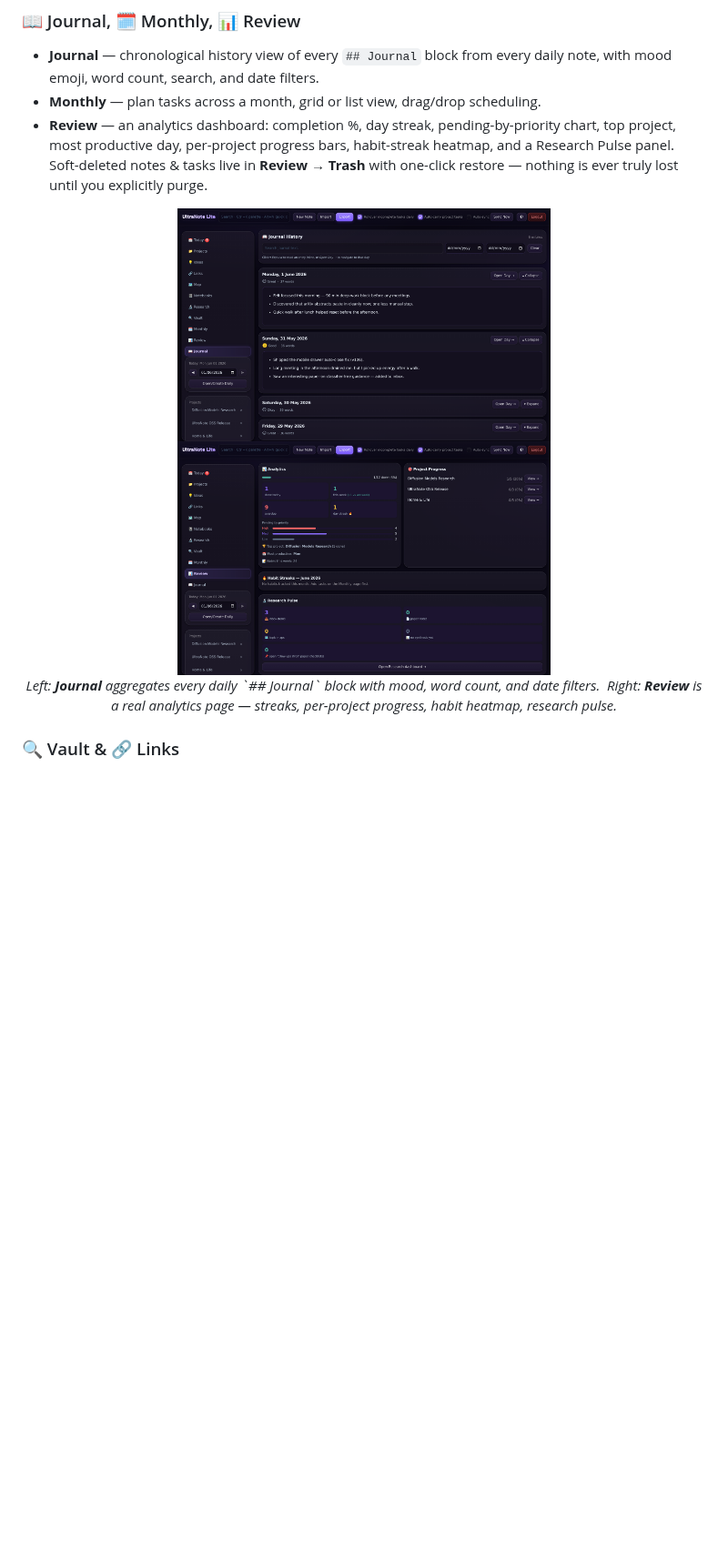
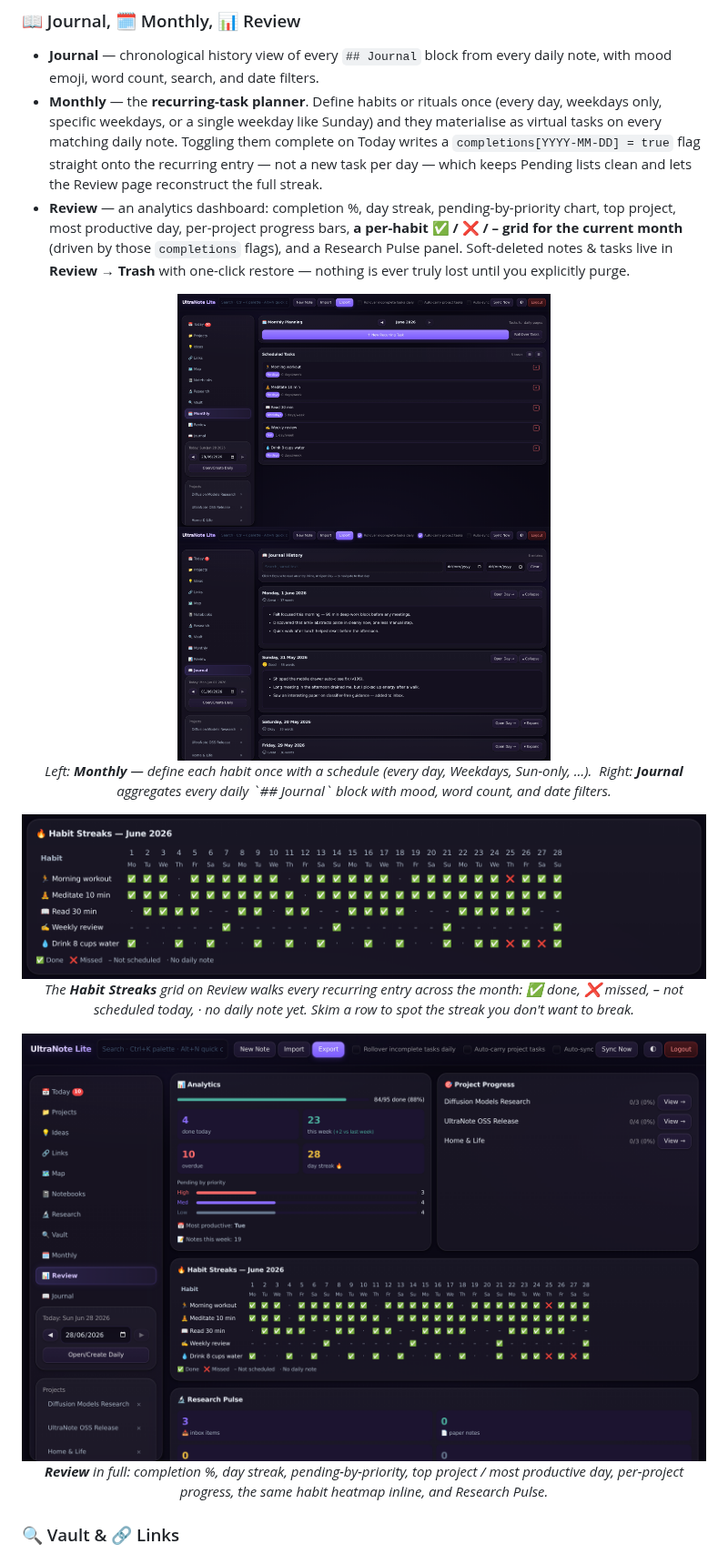
Before and after one commit to tvpian/Ultranote_Lite, a Markdown page: README.md, the part around one of its changes. Shown at 91% size. Drawn GitHub-style; pictures changed too: docs/screenshots/08-monthly.png, docs/screenshots/15-review.png, docs/screenshots/18-habit-streaks.png (added); blank space fills up the shorter version.

Commit message:
docs: document monthly recurring tasks + habit-streak grid, add 18-habit-streaks shot

```diff
--- a/README.md
+++ b/README.md
@@ -163,13 +164,23 @@ A capture-first inbox for things you stumble on while reading.
 ### 📖 Journal, 🗓 Monthly, 📊 Review
 
 - **Journal** — chronological history view of every `## Journal` block from every daily note, with mood emoji, word count, search, and date filters.
-- **Monthly** — plan tasks across a month, grid or list view, drag/drop scheduling.
-- **Review** — an analytics dashboard: completion %, day streak, pending-by-priority chart, top project, most productive day, per-project progress bars, habit-streak heatmap, and a Research Pulse panel. Soft-deleted notes &amp; tasks live in **Review → Trash** with one-click restore — nothing is ever truly lost until you explicitly purge.
+- **Monthly** — the **recurring-task planner**. Define habits or rituals once (every day, weekdays only, specific weekdays, or a single weekday like Sunday) and they materialise as virtual tasks on every matching daily note. Toggling them complete on Today writes a `completions[YYYY-MM-DD] = true` flag straight onto the recurring entry — not a new task per day — which keeps Pending lists clean and lets the Review page reconstruct the full streak.
+- **Review** — an analytics dashboard: completion %, day streak, pending-by-priority chart, top project, most productive day, per-project progress bars, **a per-habit ✅ / ❌ / – grid for the current month** (driven by those `completions` flags), and a Research Pulse panel. Soft-deleted notes &amp; tasks live in **Review → Trash** with one-click restore — nothing is ever truly lost until you explicitly purge.
 
 <p align="center">
-  <img src="docs/screenshots/14-journal-history.png" width="410" alt="Journal history view with mood emoji and expanded entries">
-  <img src="docs/screenshots/15-review.png" width="410" alt="Review analytics with streaks, project progress, and habit grid"><br/>
-  <em>Left: <strong>Journal</strong> aggregates every daily `## Journal` block with mood, word count, and date filters.&nbsp; Right: <strong>Review</strong> is a real analytics page — streaks, per-project progress, habit heatmap, research pulse.</em>
+  <img src="docs/screenshots/08-monthly.png" width="410" alt="Monthly planning view with five recurring habits">
+  <img src="docs/screenshots/14-journal-history.png" width="410" alt="Journal history view with mood emoji and expanded entries"><br/>
+  <em>Left: <strong>Monthly</strong> — define each habit once with a schedule (every day, Weekdays, Sun-only, …).&nbsp; Right: <strong>Journal</strong> aggregates every daily `## Journal` block with mood, word count, and date filters.</em>
+</p>
+
+<p align="center">
+  <img src="docs/screenshots/18-habit-streaks.png" width="820" alt="Habit Streaks grid for the current month"><br/>
+  <em>The <strong>Habit Streaks</strong> grid on Review walks every recurring entry across the month: ✅ done, ❌ missed, – not scheduled today, · no daily note yet. Skim a row to spot the streak you don't want to break.</em>
+</p>
+
+<p align="center">
+  <img src="docs/screenshots/15-review.png" width="820" alt="Review analytics with streaks, project progress, and habit grid"><br/>
+  <em><strong>Review</strong> in full: completion %, day streak, pending-by-priority, top project / most productive day, per-project progress, the same habit heatmap inline, and Research Pulse.</em>
 </p>
 
 ### 🔍 Vault & 🔗 Links
```
Also changed, not shown: other parts of README.md (+2 -1 lines), 2 other files.
